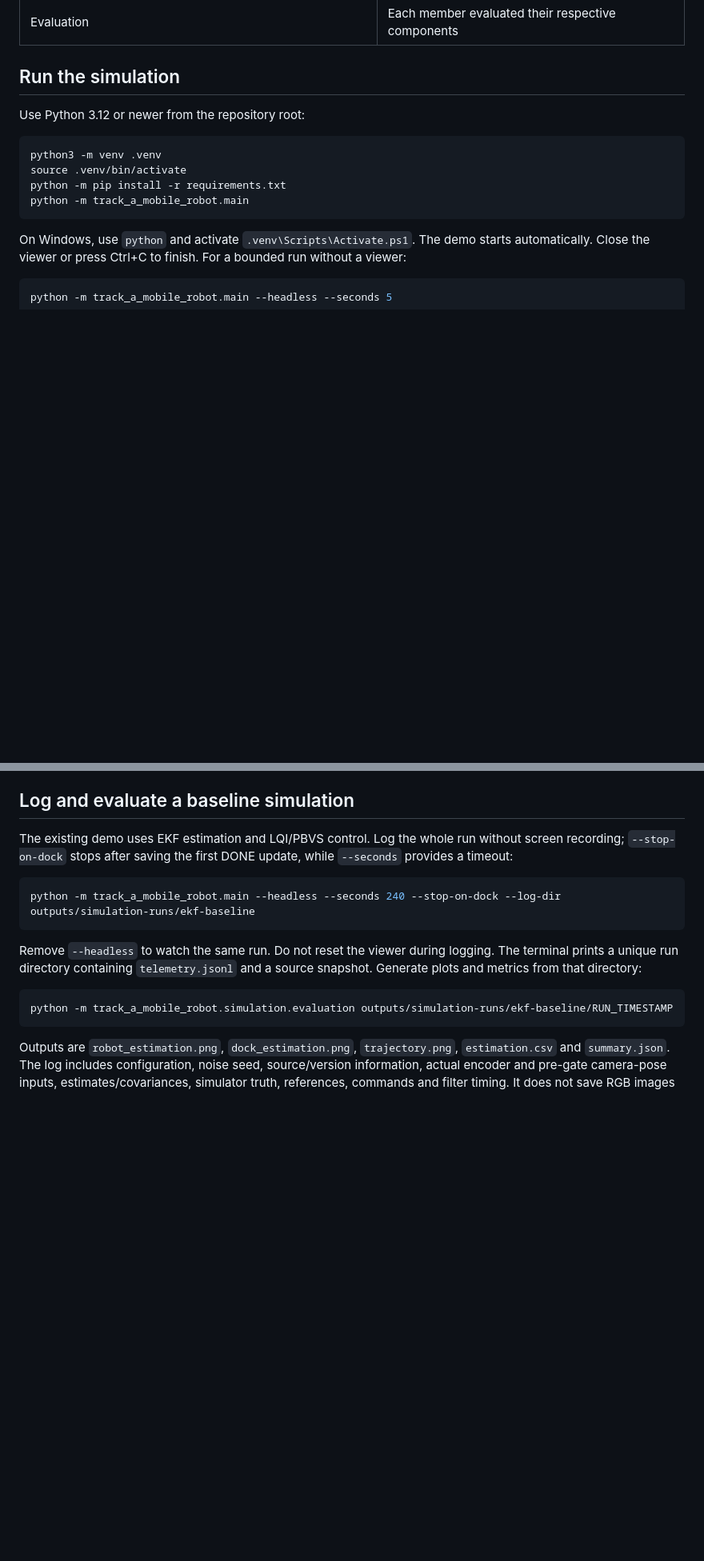
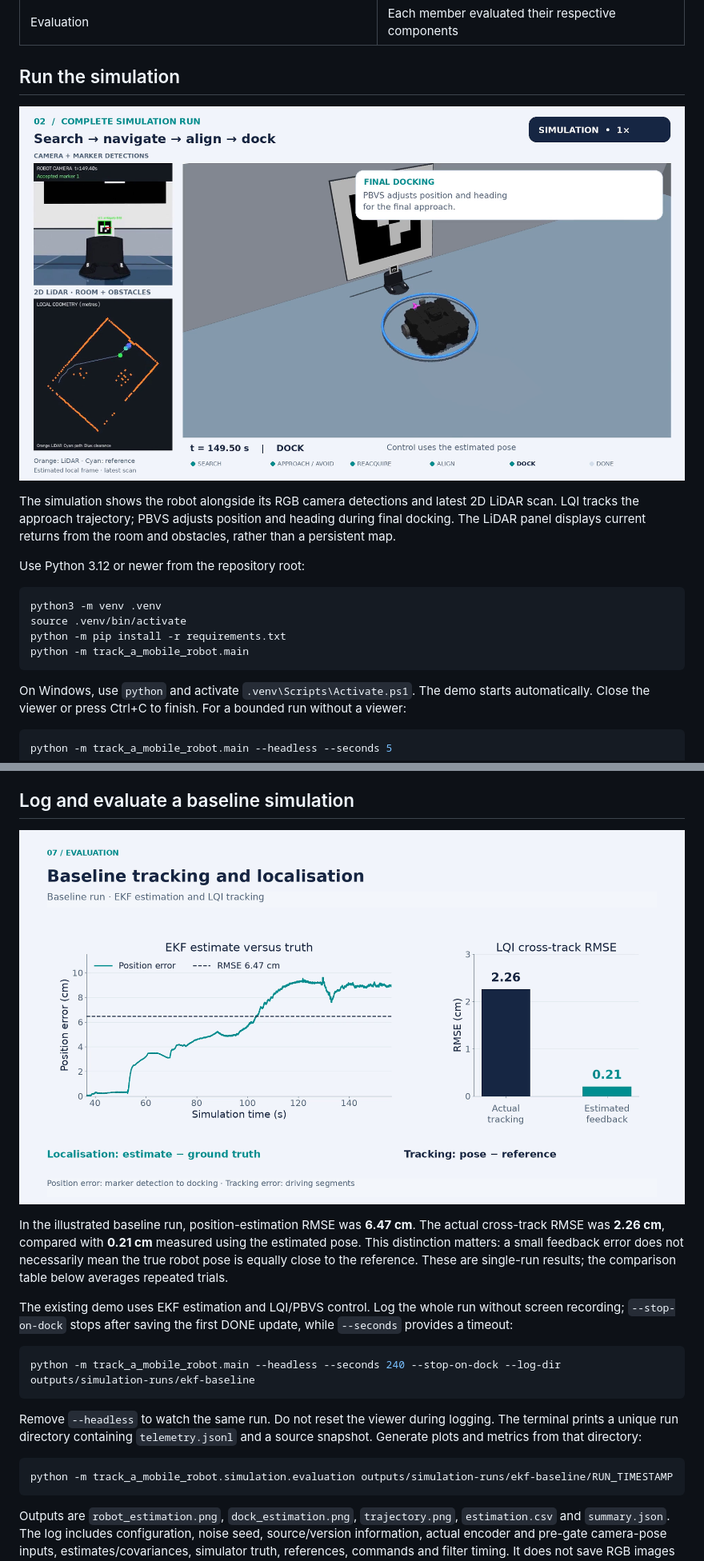
Before and after one commit to JamesY1000/sensors-and-control-group, a Markdown page: README.md, 2 parts joined by grey strips. Shown at 80% size. GitHub-like rendering; pictures changed too: docs/images/baseline-evaluation.png (added), docs/images/simulation-docking.png (added); blank space fills up the shorter version.

```diff
--- a/README.md
+++ b/README.md
@@ -20,6 +20,13 @@ marker establishes a local odometry frame; later observations correct that estim
 | Evaluation | Each member evaluated their respective components |
 
 ## Run the simulation
+
+![Simulated docking with ArUco detections, the latest LiDAR scan and navigation state](docs/images/simulation-docking.png)
+
+The simulation shows the robot alongside its RGB camera detections and latest
+2D LiDAR scan. LQI tracks the approach trajectory; PBVS adjusts position and
+heading during final docking. The LiDAR panel displays current returns from
+the room and obstacles, rather than a persistent map.
 
 Use Python 3.12 or newer from the repository root:
 
@@ -55,6 +62,14 @@ ALIGN/DOCK, the simulation can continue on encoder prediction during marker
 occlusion; completion uses estimated pose tolerances. LiDAR stops remain active.
 
 ## Log and evaluate a baseline simulation
+
+![Baseline position-estimation error against simulator truth and LQI cross-track RMSE](docs/images/baseline-evaluation.png)
+
+In the illustrated baseline run, position-estimation RMSE was **6.47 cm**.
+The actual cross-track RMSE was **2.26 cm**, compared with **0.21 cm** measured
+using the estimated pose. This distinction matters: a small feedback error
+does not necessarily mean the true robot pose is equally close to the reference.
+These are single-run results; the comparison table below averages repeated trials.
 
 The existing demo uses EKF estimation and LQI/PBVS control. Log the whole run
 without screen recording; `--stop-on-dock` stops after saving the first DONE
```
Also changed, not shown: other parts of README.md (+15 -0 lines), docs/images/encoder-noise-comparison.png (added), docs/images/hardware-docking-trials.png (added), 2 other files.
